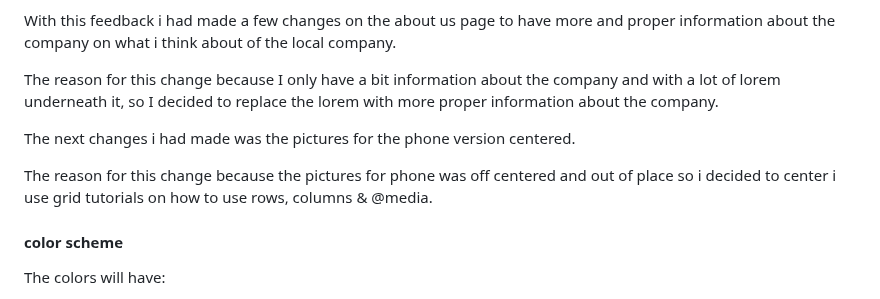
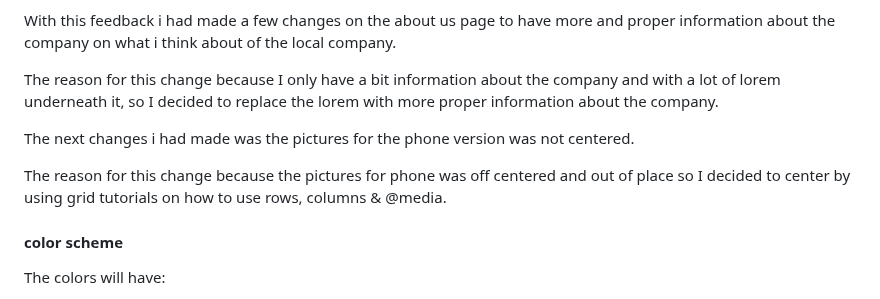
Before and after one commit to Glen412710/U13A2_Glen, a Markdown page: README.md, the part around the change. Rendered like a GitHub page.

```diff
--- a/README.md
+++ b/README.md
@@ -115,9 +115,9 @@ With this feedback i had made a few changes on the about us page to have more an
 
 The reason for this change because I only have a bit information about the company and with a lot of lorem underneath it, so I decided to replace the lorem with more proper information about the company.
 
-The next changes i had made was the pictures for the phone version centered.
+The next changes i had made was the pictures for the phone version was not centered.
 
-The reason for this change because the pictures for phone was off centered and out of place so i decided to center i use grid tutorials on how to use rows, columns & @media.
+The reason for this change because the pictures for phone was off centered and out of place so I decided to center by using grid tutorials on how to use rows, columns & @media.
 
 #### color scheme
 
```
